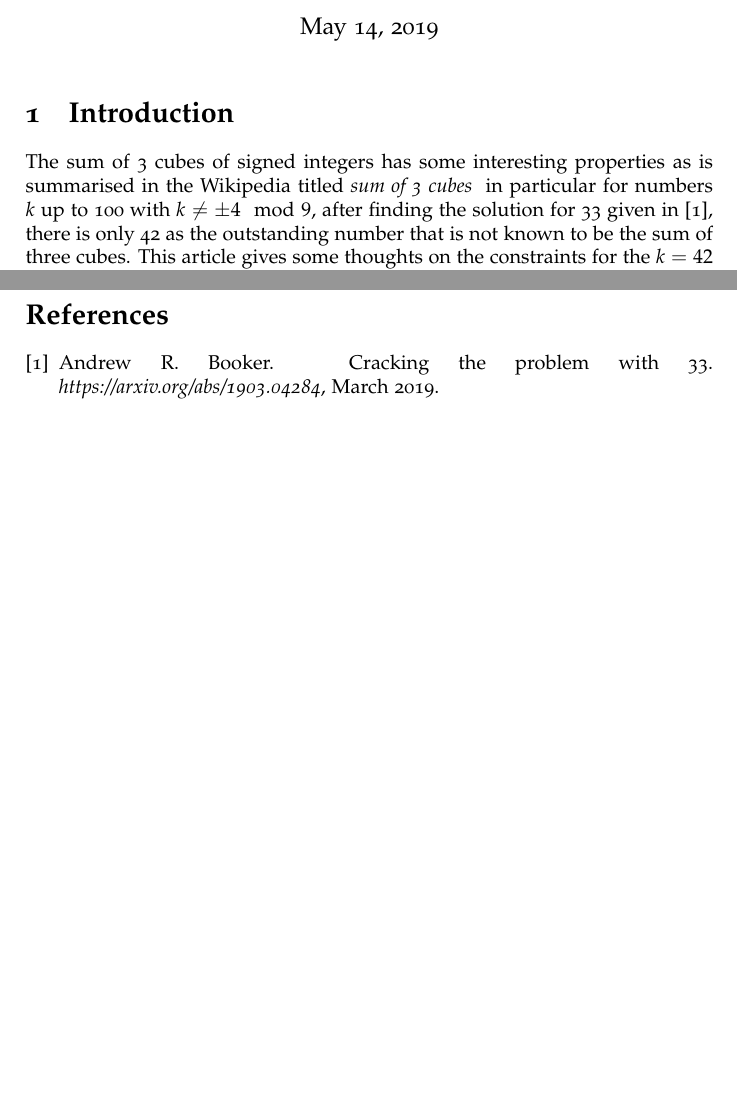
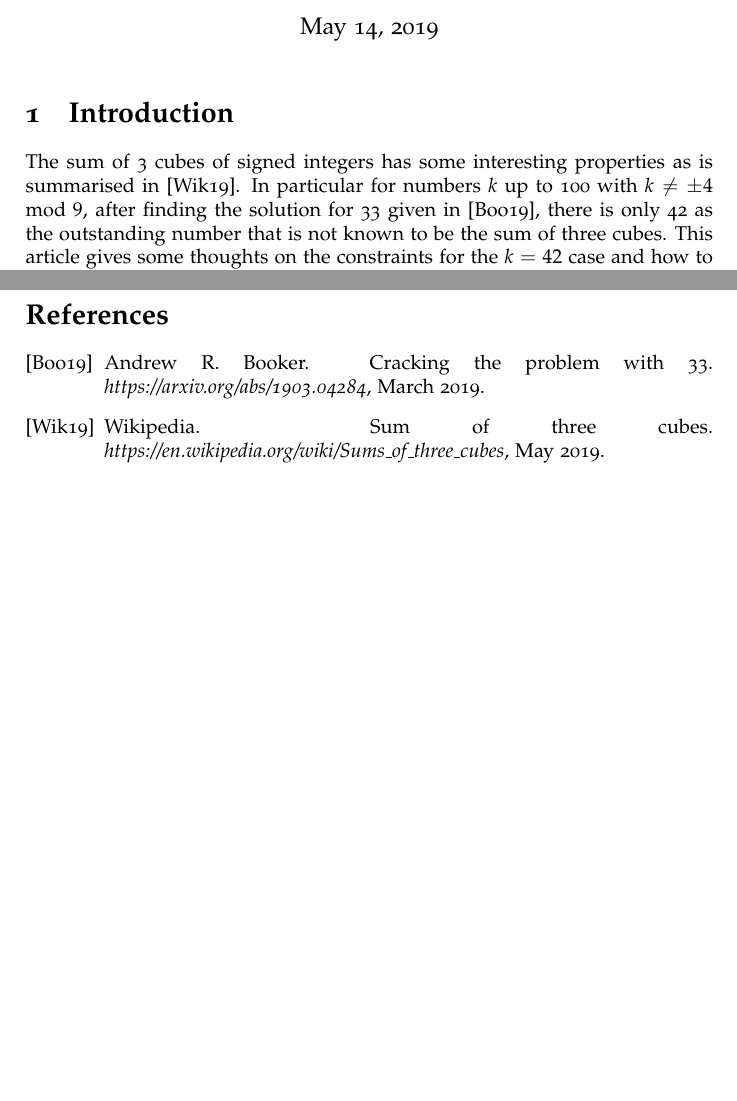
Before and after one commit to mathrgo/setpso, a LaTeX document (doc/sumcubesof42.tex, which reads doc/AiPlayC.bib): two parts of pages 1 and 4 of 4, joined at a grey line, cut so that both start at the same text, the shorter picture padded with empty space. Compiled offline with pdfLaTeX.

Commit message:
included Wikipedia reference in sumcubeof 42.tex

```diff
--- a/doc/AiPlayC.bib
+++ b/doc/AiPlayC.bib
@@ -1,3 +1,12 @@
+@article{3-cubes-sum,
+	author = {Wikipedia},
+	title = {Sum of Three Cubes},
+	date = {May 2019},
+	journal = "https://en.wikipedia.org/wiki/Sums{\_}of{\_}three{\_}cubes",
+	month = {May},
+	year = {2019},
+}
+
 
 @article{sum-3-cubes-33,
 	Abstract = {Inspired by the Numberphile video "The uncracked problem with 33" by Tim Browning and Brady Haran, we investigate solutions to x^3+y^3+z^3=k x^3+y^3+z^3=k for a few small values of k k . We find the first known solution for k=33 k=33 .},
--- a/doc/sumcubesof42.tex
+++ b/doc/sumcubesof42.tex
@@ -22,7 +22,7 @@
 	\author{Martin Gate}
 	\maketitle
 \section{Introduction}
-The sum of 3 cubes of signed integers has some interesting properties as is summarised in the Wikipedia titled \emph{sum of 3 cubes } in particular for numbers $k$ up to 100 with $k \neq \pm 4 \mod 9$, after finding the solution  for 33 given in  \cite{sum-3-cubes-33}, there is only 42 as the outstanding number that is not known to be the sum of three cubes. This article gives some thoughts on the constraints for the $k=42$ case and how to encode into a general positive integer. Let \begin{equation}\label{cubes-42}
+The sum of 3 cubes of signed integers has some interesting properties as is summarised in \cite{3-cubes-sum}. In particular for numbers $k$ up to 100 with $k \neq \pm 4 \mod 9$, after finding the solution  for 33 given in  \cite{sum-3-cubes-33}, there is only 42 as the outstanding number that is not known to be the sum of three cubes. This article gives some thoughts on the constraints for the $k=42$ case and how to encode into a general positive integer. Let \begin{equation}\label{cubes-42}
 x_0^3+x_1^3+x_2^3 =42
 \end{equation}
 in the equation we are trying to solve for integers $x_0,x_1,x_2$.
```
Also changed, not shown: doc/psoForML.pdf, doc/sumcubesof42.pdf, doc/AiPlayC.bib (4 more changed lines), doc/sumcubesof42.tex (2 more changed lines), 1 other file.
